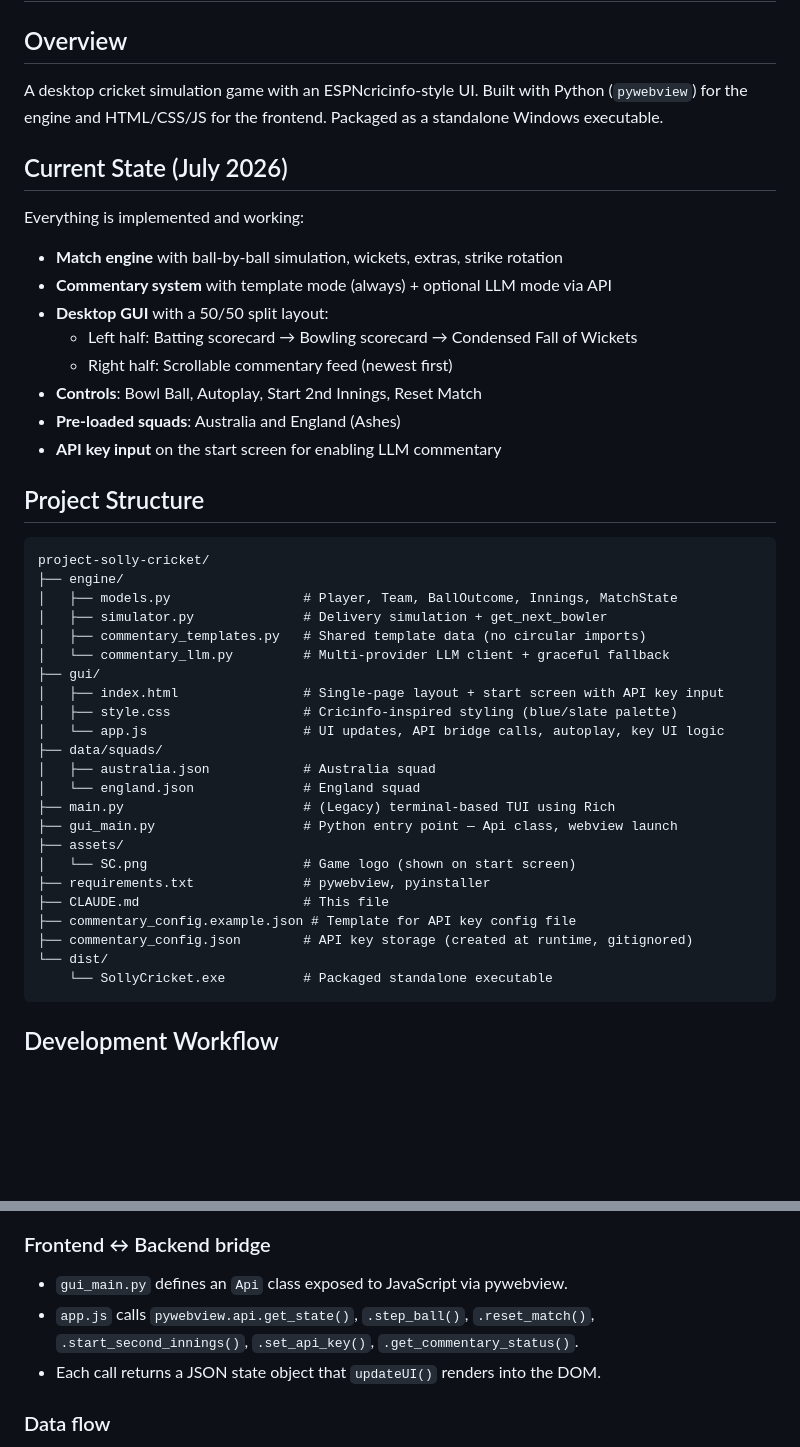
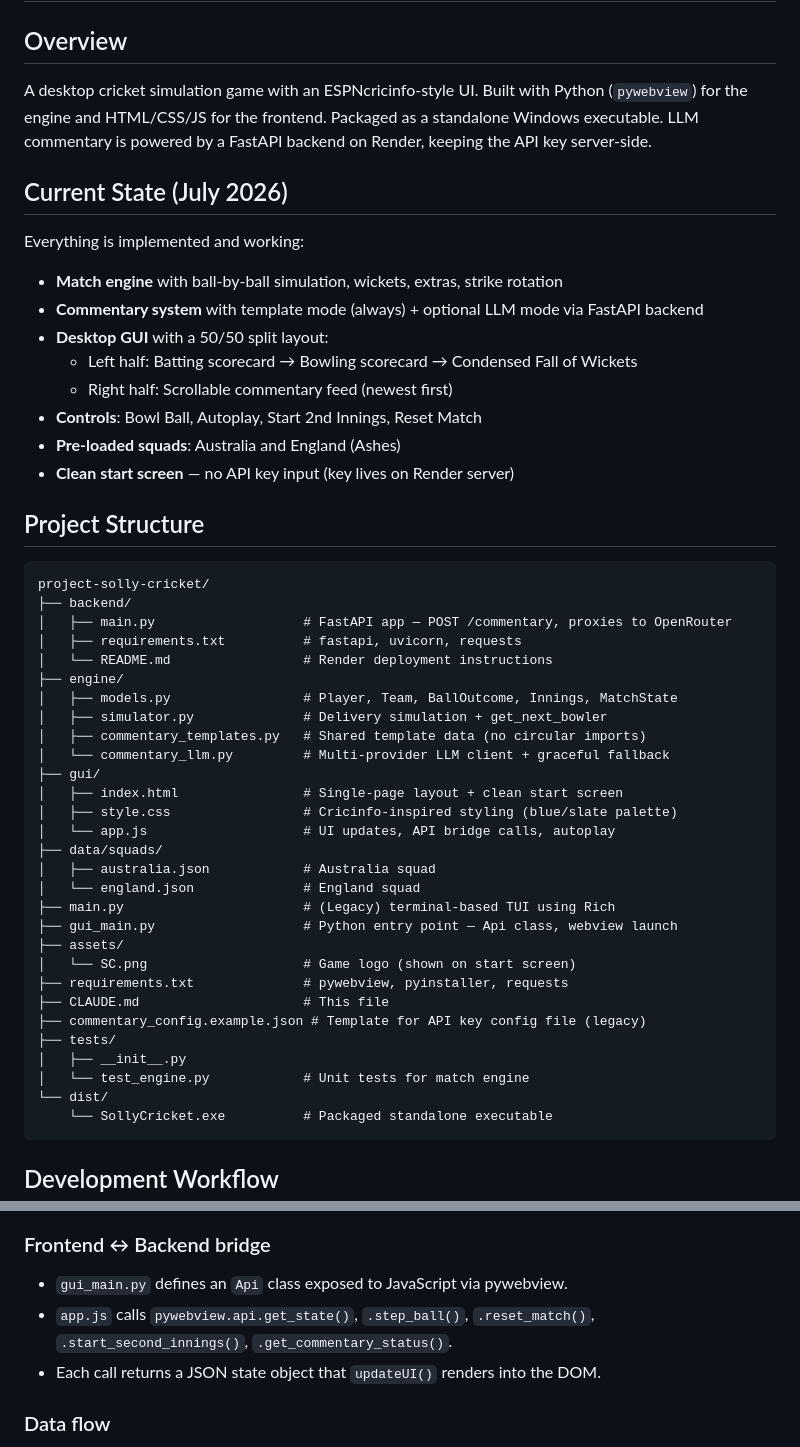
Before and after one commit to benkaufman29-rgb/SollyCricket, a Markdown page: CLAUDE.md, 2 parts joined by grey strips. GitHub-like rendering; blank space fills up the shorter version.

````diff
--- a/CLAUDE.md
+++ b/CLAUDE.md
@@ -1,32 +1,36 @@
 # SollyCricket — Project Documentation
 
 ## Overview
-A desktop cricket simulation game with an ESPNcricinfo-style UI. Built with Python (`pywebview`) for the engine and HTML/CSS/JS for the frontend. Packaged as a standalone Windows executable.
+A desktop cricket simulation game with an ESPNcricinfo-style UI. Built with Python (`pywebview`) for the engine and HTML/CSS/JS for the frontend. Packaged as a standalone Windows executable. LLM commentary is powered by a FastAPI backend on Render, keeping the API key server-side.
 
 ## Current State (July 2026)
 Everything is implemented and working:
 - **Match engine** with ball-by-ball simulation, wickets, extras, strike rotation
-- **Commentary system** with template mode (always) + optional LLM mode via API
+- **Commentary system** with template mode (always) + optional LLM mode via FastAPI backend
 - **Desktop GUI** with a 50/50 split layout:
   - Left half: Batting scorecard → Bowling scorecard → Condensed Fall of Wickets
   - Right half: Scrollable commentary feed (newest first)
 - **Controls**: Bowl Ball, Autoplay, Start 2nd Innings, Reset Match
 - **Pre‑loaded squads**: Australia and England (Ashes)
-- **API key input** on the start screen for enabling LLM commentary
+- **Clean start screen** — no API key input (key lives on Render server)
 
 ## Project Structure
 
 ```
 project-solly-cricket/
+├── backend/
+│   ├── main.py                   # FastAPI app — POST /commentary, proxies to OpenRouter
+│   ├── requirements.txt          # fastapi, uvicorn, requests
+│   └── README.md                 # Render deployment instructions
 ├── engine/
 │   ├── models.py                 # Player, Team, BallOutcome, Innings, MatchState
 │   ├── simulator.py              # Delivery simulation + get_next_bowler
 │   ├── commentary_templates.py   # Shared template data (no circular imports)
 │   └── commentary_llm.py         # Multi-provider LLM client + graceful fallback
 ├── gui/
-│   ├── index.html                # Single‑page layout + start screen with API key input
+│   ├── index.html                # Single‑page layout + clean start screen
 │   ├── style.css                 # Cricinfo-inspired styling (blue/slate palette)
-│   └── app.js                    # UI updates, API bridge calls, autoplay, key UI logic
+│   └── app.js                    # UI updates, API bridge calls, autoplay
 ├── data/squads/
 │   ├── australia.json            # Australia squad
 │   └── england.json              # England squad
@@ -34,10 +38,12 @@ project-solly-cricket/
 ├── gui_main.py                   # Python entry point — Api class, webview launch
 ├── assets/
 │   └── SC.png                    # Game logo (shown on start screen)
-├── requirements.txt              # pywebview, pyinstaller
+├── requirements.txt              # pywebview, pyinstaller, requests
 ├── CLAUDE.md                     # This file
-├── commentary_config.example.json # Template for API key config file
-├── commentary_config.json        # API key storage (created at runtime, gitignored)
+├── commentary_config.example.json # Template for API key config file (legacy)
+├── tests/
+│   ├── __init__.py
+│   └── test_engine.py            # Unit tests for match engine
 └── dist/
     └── SollyCricket.exe          # Packaged standalone executable
 ```
@@ -130,7 +128,7 @@ Autoplay uses recursive `setTimeout` instead of `setInterval`:
 
 ### Frontend ↔ Backend bridge
 - `gui_main.py` defines an `Api` class exposed to JavaScript via pywebview.
-- `app.js` calls `pywebview.api.get_state()`, `.step_ball()`, `.reset_match()`, `.start_second_innings()`, `.set_api_key()`, `.get_commentary_status()`.
+- `app.js` calls `pywebview.api.get_state()`, `.step_ball()`, `.reset_match()`, `.start_second_innings()`, `.get_commentary_status()`.
 - Each call returns a JSON state object that `updateUI()` renders into the DOM.
 
 ### Data flow
````
Also changed, not shown: other parts of CLAUDE.md (+25 -32 lines).
